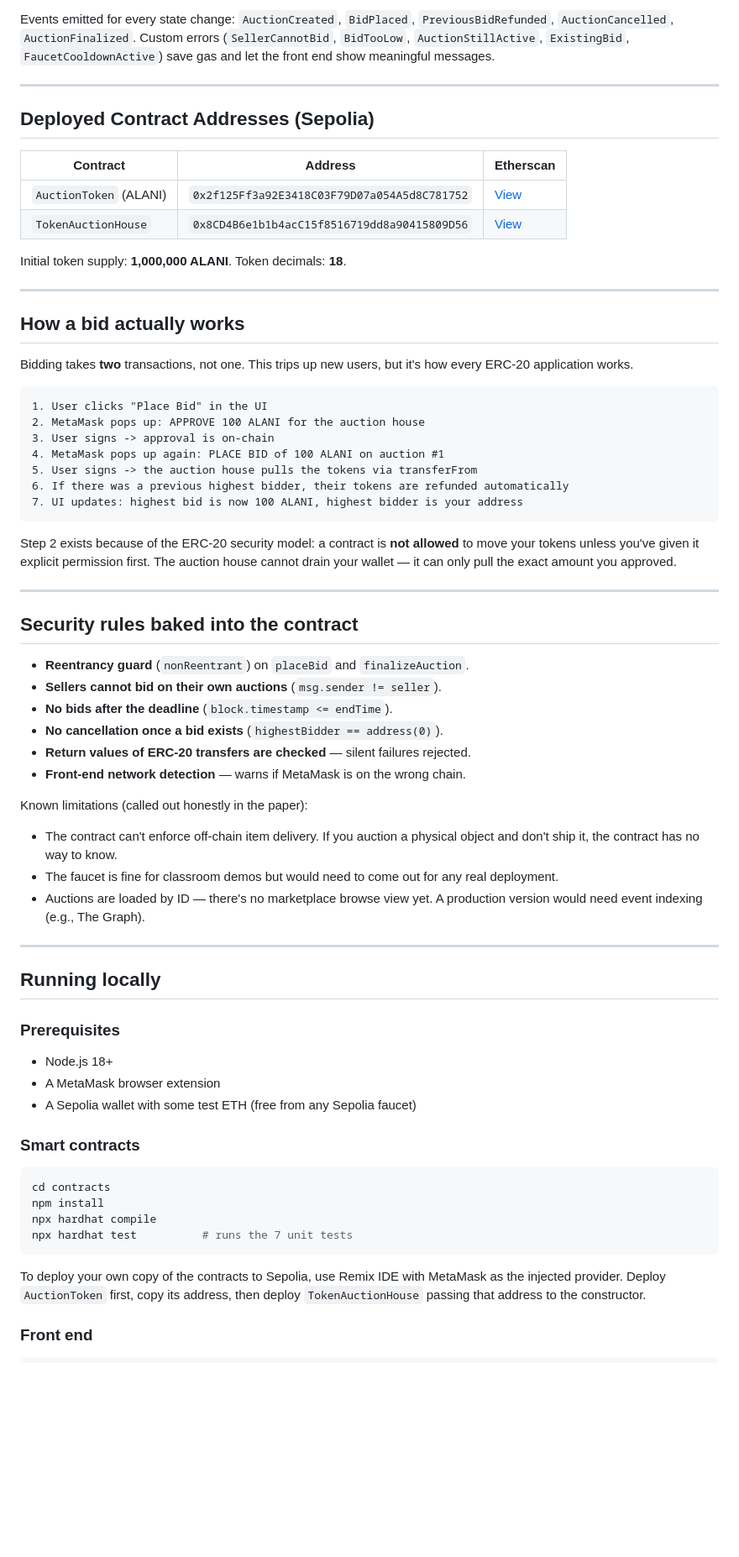
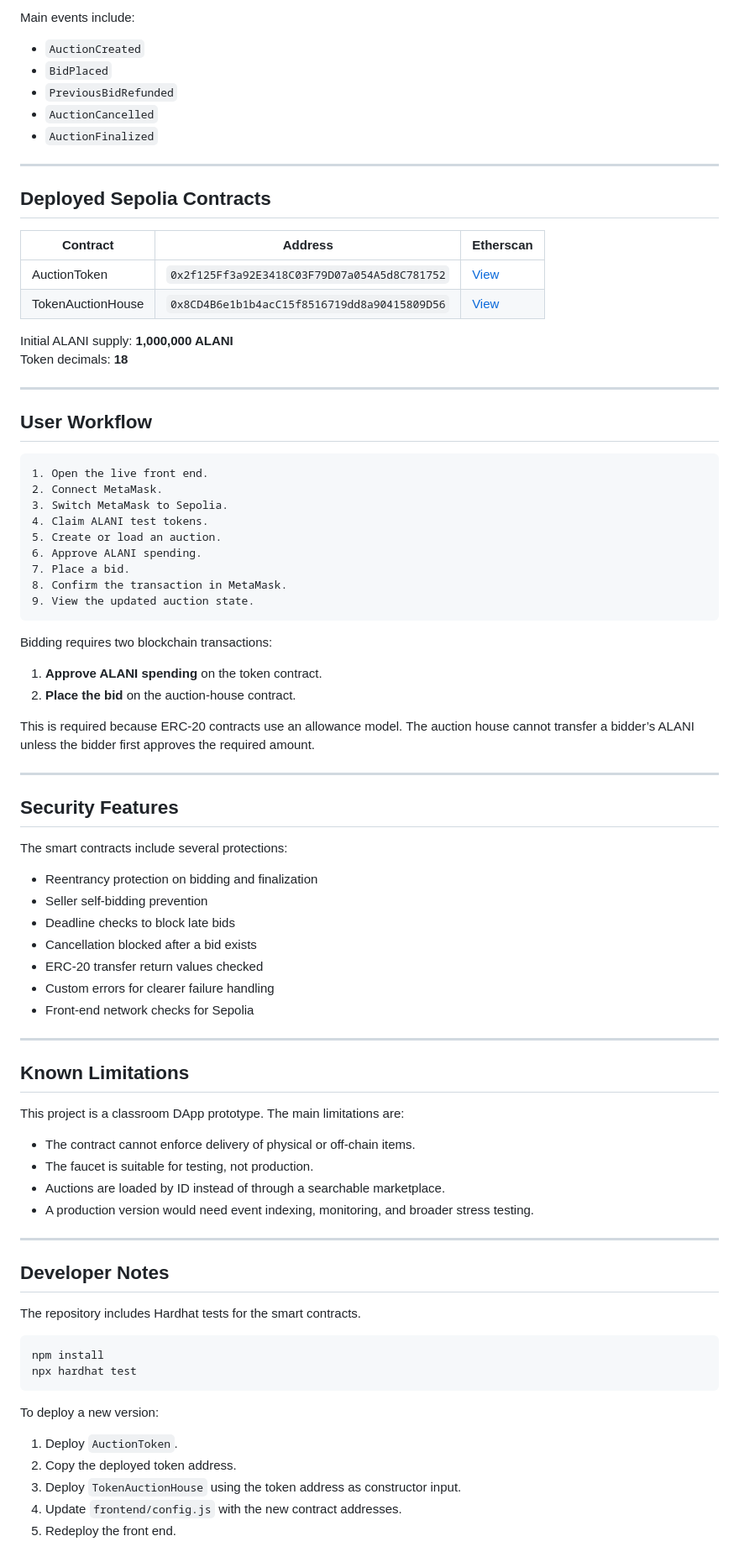
Before and after one commit to leenamr/ALANI-Auction-Exchange, a Markdown page: README.md, the part around one of its changes. Shown at 84% size. Drawn GitHub-style; blank space fills up the shorter version.

````diff
--- a/README.md
+++ b/README.md
@@ -61,71 +76,88 @@ Reads (free, no gas): `getAuction`, `getRequiredBid`, `auctionCount`.
 
-Events emitted for every state change: `AuctionCreated`, `BidPlaced`, `PreviousBidRefunded`, `AuctionCancelled`, `AuctionFinalized`. Custom errors (`SellerCannotBid`, `BidTooLow`, `AuctionStillActive`, `ExistingBid`, `FaucetCooldownActive`) save gas and let the front end show meaningful messages.
+Main events include:
+
+- `AuctionCreated`
+- `BidPlaced`
+- `PreviousBidRefunded`
+- `AuctionCancelled`
+- `AuctionFinalized`
 
 ---
 
-## Deployed Contract Addresses (Sepolia)
+## Deployed Sepolia Contracts
 
 | Contract | Address | Etherscan |
 |---|---|---|
-| `AuctionToken` (ALANI) | `0x2f125Ff3a92E3418C03F79D07a054A5d8C781752` | [View](https://sepolia.etherscan.io/address/0x2f125Ff3a92E3418C03F79D07a054A5d8C781752) |
-| `TokenAuctionHouse` | `0x8CD4B6e1b1b4acC15f8516719dd8a90415809D56` | [View](https://sepolia.etherscan.io/address/0x8CD4B6e1b1b4acC15f8516719dd8a90415809D56) |
+| AuctionToken | `0x2f125Ff3a92E3418C03F79D07a054A5d8C781752` | [View](https://sepolia.etherscan.io/address/0x2f125Ff3a92E3418C03F79D07a054A5d8C781752) |
+| TokenAuctionHouse | `0x8CD4B6e1b1b4acC15f8516719dd8a90415809D56` | [View](https://sepolia.etherscan.io/address/0x8CD4B6e1b1b4acC15f8516719dd8a90415809D56) |
 
-Initial token supply: **1,000,000 ALANI**. Token decimals: **18**.
+Initial ALANI supply: **1,000,000 ALANI**
+Token decimals: **18**
 
 ---
 
-## How a bid actually works
+## User Workflow
 
-Bidding takes **two** transactions, not one. This trips up new users, but it's how every ERC-20 application works.
-
-```
-1. User clicks "Place Bid" in the UI
-2. MetaMask pops up: APPROVE 100 ALANI for the auction house
-3. User signs -> approval is on-chain
-4. MetaMask pops up again: PLACE BID of 100 ALANI on auction #1
-5. User signs -> the auction house pulls the tokens via transferFrom
-6. If there was a previous highest bidder, their tokens are refunded automatically
-7. UI updates: highest bid is now 100 ALANI, highest bidder is your address
+```text
+1. Open the live front end.
+2. Connect MetaMask.
+3. Switch MetaMask to Sepolia.
+4. Claim ALANI test tokens.
+5. Create or load an auction.
+6. Approve ALANI spending.
+7. Place a bid.
+8. Confirm the transaction in MetaMask.
+9. View the updated auction state.
 ```
 
-Step 2 exists because of the ERC-20 security model: a contract is **not allowed** to move your tokens unless you've given it explicit permission first. The auction house cannot drain your wallet — it can only pull the exact amount you approved.
+Bidding requires two blockchain transactions:
+
+1. **Approve ALANI spending** on the token contract.
+2. **Place the bid** on the auction-house contract.
+
+This is required because ERC-20 contracts use an allowance model. The auction house cannot transfer a bidder’s ALANI unless the bidder first approves the required amount.
 
 ---
 
-## Security rules baked into the contract
+## Security Features
 
-- **Reentrancy guard** (`nonReentrant`) on `placeBid` and `finalizeAuction`.
-- **Sellers cannot bid on their own auctions** (`msg.sender != seller`).
-- **No bids after the deadline** (`block.timestamp <= endTime`).
-- **No cancellation once a bid exists** (`highestBidder == address(0)`).
-- **Return values of ERC-20 transfers are checked** — silent failures rejected.
-- **Front-end network detection** — warns if MetaMask is on the wrong chain.
+The smart contracts include several protections:
 
-Known limitations (called out honestly in the paper):
-- The contract can't enforce off-chain item delivery. If you auction a physical object and don't ship it, the contract has no way to know.
-- The faucet is fine for classroom demos but would need to come out for any real deployment.
-- Auctions are loaded by ID — there's no marketplace browse view yet. A production version would need event indexing (e.g., The Graph).
+- Reentrancy protection on bidding and finalization
+- Seller self-bidding prevention
+- Deadline checks to block late bids
+- Cancellation blocked after a bid exists
+- ERC-20 transfer return values checked
+- Custom errors for clearer failure handling
+- Front-end network checks for Sepolia
 
 ---
 
-## Running locally
+## Known Limitations
 
-### Prerequisites
+This project is a classroom DApp prototype. The main limitations are:
 
-- Node.js 18+
-- A MetaMask browser extension
-- A Sepolia wallet with some test ETH (free from any Sepolia faucet)
+- The contract cannot enforce delivery of physical or off-chain items.
+- The faucet is suitable for testing, not production.
+- Auctions are loaded by ID instead of through a searchable marketplace.
+- A production version would need event indexing, monitoring, and broader stress testing.
 
-### Smart contracts
+---
+
+## Developer Notes
+
+The repository includes Hardhat tests for the smart contracts.
 
 ```bash
-cd contracts
 npm install
-npx hardhat compile
-npx hardhat test          # runs the 7 unit tests
+npx hardhat test
 ```
 
-To deploy your own copy of the contracts to Sepolia, use Remix IDE with MetaMask as the injected provider. Deploy `AuctionToken` first, copy its address, then deploy `TokenAuctionHouse` passing that address to the constructor.
+To deploy a new version:
 
-### Front end
+1. Deploy `AuctionToken`.
+2. Copy the deployed token address.
+3. Deploy `TokenAuctionHouse` using the token address as constructor input.
+4. Update `frontend/config.js` with the new contract addresses.
+5. Redeploy the front end.
 
````
Also changed, not shown: other parts of README.md (+82 -43 lines).
